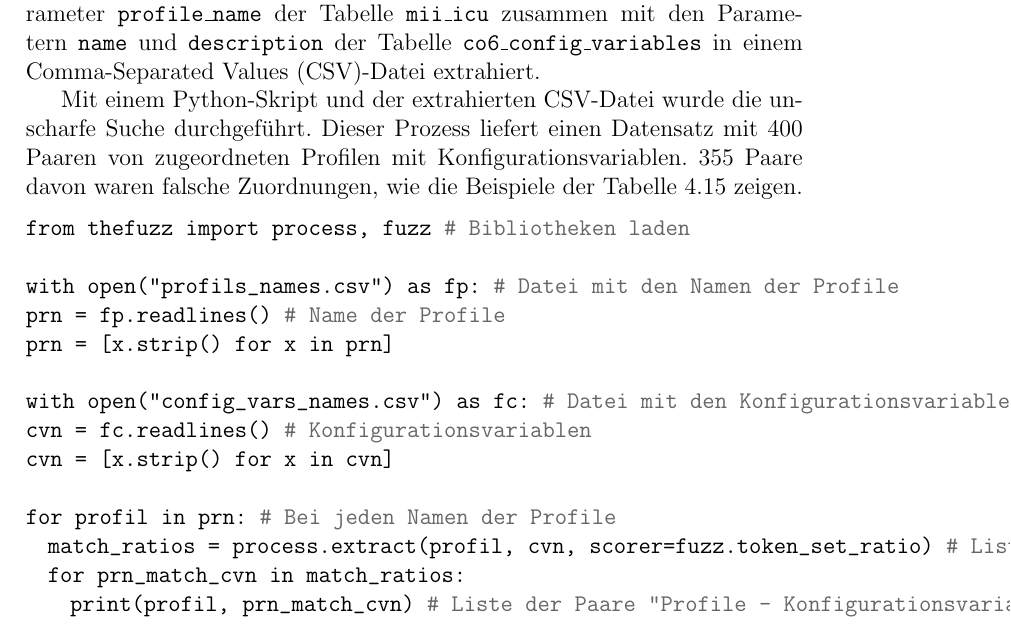
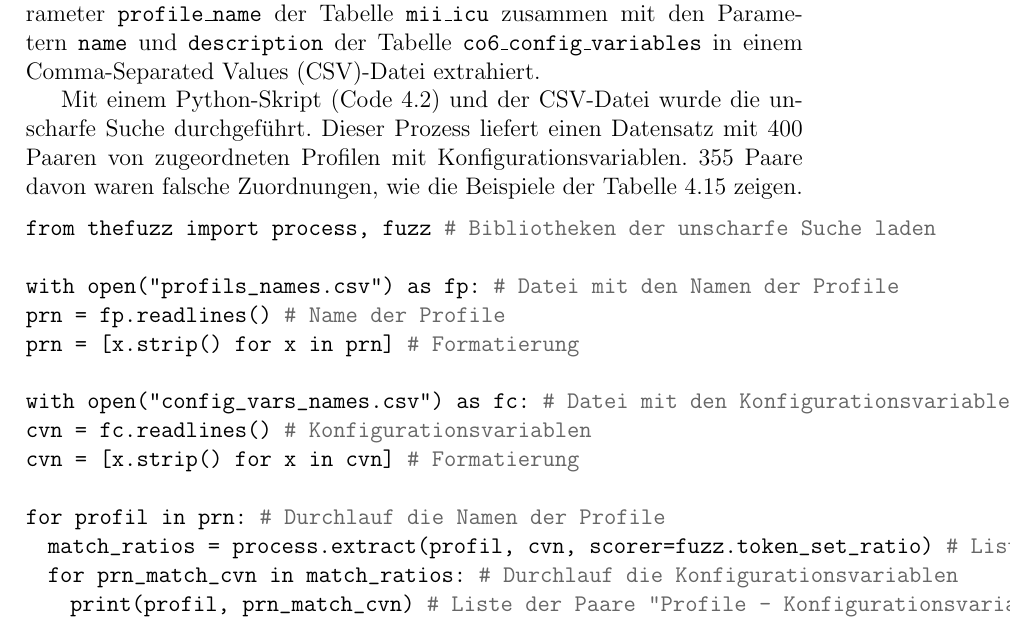
Before and after one commit to ahodelin/Masterarbeit_AbelHodelinHernandez, a LaTeX thesis (Masterarbeit_AbelHodelinHernandez.tex, which reads 64fhircopra.tex): part of page 63 of 108, cut so that both start at the same text. Compiled offline with pdfLaTeX.

Commit message:
Do 17. Nov 10:00:23 CET 2022

```diff
--- a/64fhircopra.tex
+++ b/64fhircopra.tex
@@ -4,22 +4,22 @@ Nach der Erkennung der 701 relevanten Konfigurationsvariablen und der Datendefin
 
 Zu Beginn wurde eine unscharfe Suche durchgeführt, um die \ac{fhir}-Profile den Konfigurationsvariablen zuzuordnen. Für diesen Zweck wurden der Parameter \texttt{profile\_name} der Tabelle \texttt{mii\_icu} zusammen mit den Parametern \texttt{name} und \texttt{description} der Tabelle \texttt{co6\_config\_variables} in einem \ac{csv}-Datei extrahiert.
 
-Mit einem Python-Skript und der extrahierten \ac{csv}-Datei wurde die unscharfe Suche durchgeführt. Dieser Prozess liefert einen Datensatz mit 400 Paaren von zugeordneten Profilen mit Konfigurationsvariablen. 355 Paare davon waren falsche Zuordnungen, wie die Beispiele der \ref{tab:wrongpaar} zeigen.
+Mit einem Python-Skript (Code \ref{list:testr}) und der \ac{csv}-Datei wurde die unscharfe Suche durchgeführt. Dieser Prozess liefert einen Datensatz mit 400 Paaren von zugeordneten Profilen mit Konfigurationsvariablen. 355 Paare davon waren falsche Zuordnungen, wie die Beispiele der \ref{tab:wrongpaar} zeigen.
 
 \begin{lstlisting}[language=python, caption={[Python-Skript für das Pattern Matching] Python-Skript für das Pattern Matching. Die Option \glqq token\_set\_ratio\grqq{} ermöglicht eine flexiblere fuzzy-Suche (\ref{sub:levdist}), denn die Länge der Namen der Profile und die Länge der Namen und Beschreibungen der Konfigurationsvariablen sind deutlich unterschiedlich.} , captionpos=b, label=list:testr]
-from thefuzz import process, fuzz  # Bibliotheken laden
+from thefuzz import process, fuzz  # Bibliotheken der unscharfe Suche laden
 
 with open("profils_names.csv") as fp: # Datei mit den Namen der Profile
 prn = fp.readlines() # Name der Profile
-prn = [x.strip() for x in prn]
+prn = [x.strip() for x in prn] # Formatierung
 
 with open("config_vars_names.csv") as fc: # Datei mit den Konfigurationsvariablen
 cvn = fc.readlines() # Konfigurationsvariablen
-cvn = [x.strip() for x in cvn]
+cvn = [x.strip() for x in cvn] # Formatierung
 
-for profil in prn: # Bei jeden Namen der Profile
+for profil in prn: # Durchlauf die Namen der Profile
   match_ratios = process.extract(profil, cvn, scorer=fuzz.token_set_ratio) # Liste der passenden Konfigurationsvariablen.
-  for prn_match_cvn in match_ratios:
+  for prn_match_cvn in match_ratios: # Durchlauf die Konfigurationsvariablen
     print(profil, prn_match_cvn) # Liste der Paare "Profile - Konfigurationsvariablen"
 
 \end{lstlisting}
```
Also changed, not shown: 64fhircopra.tex (2 more changed lines).
